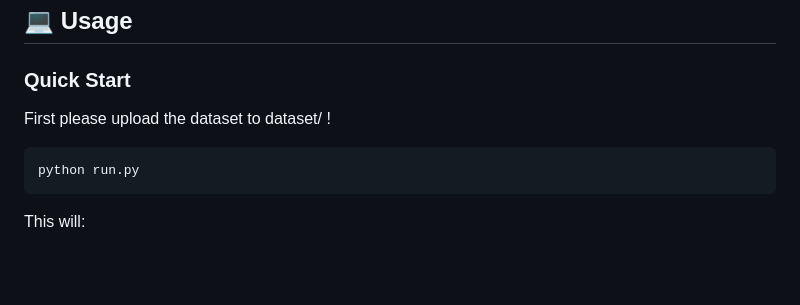
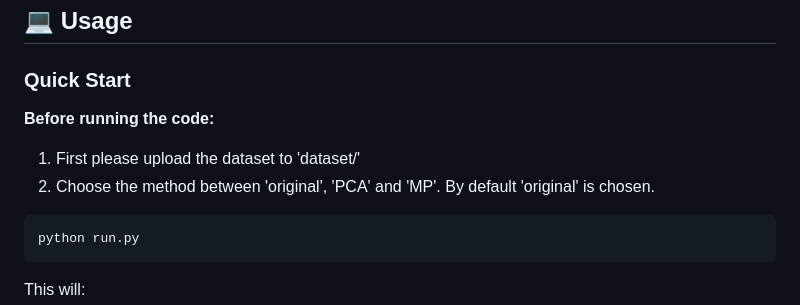
Before and after one commit to mariuslenerd/ML_project1, a Markdown page: README.md, the part around the change. Rendered like a GitHub page; blank space fills up the shorter version.

Commit message:
readme again

````diff
--- a/README.md
+++ b/README.md
@@ -72,7 +72,10 @@ pip install numpy matplotlib
 
 ### Quick Start
 
-First please upload the dataset to dataset/ !
+**Before running the code:**
+1. First please upload the dataset to 'dataset/'
+2. Choose the method between 'original', 'PCA' and 'MP'. By default 'original' is chosen.
+
 ```bash
 python run.py
 ```
````
